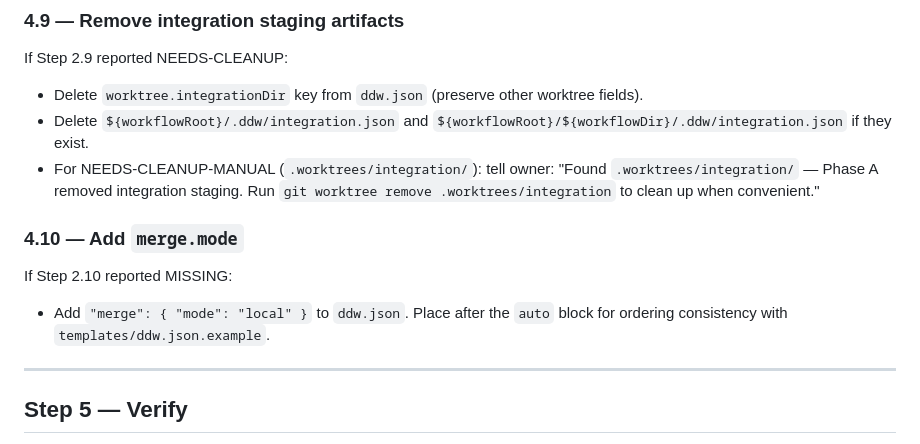
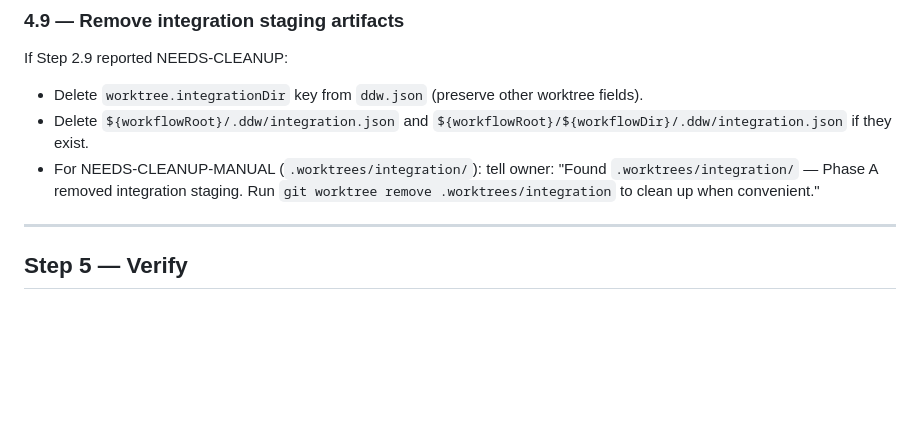
Before and after one commit to inalps/ddw, a Markdown page: skills/upgrade/SKILL.md, the part around one of its changes. Rendered like a GitHub page; blank space fills up the shorter version.

```diff
--- a/skills/upgrade/SKILL.md
+++ b/skills/upgrade/SKILL.md
@@ -185,11 +182,6 @@ If Step 2.9 reported NEEDS-CLEANUP:
 - Delete `${workflowRoot}/.ddw/integration.json` and `${workflowRoot}/${workflowDir}/.ddw/integration.json` if they exist.
 - For NEEDS-CLEANUP-MANUAL (`.worktrees/integration/`): tell owner: "Found `.worktrees/integration/` — Phase A removed integration staging. Run `git worktree remove .worktrees/integration` to clean up when convenient."
 
-### 4.10 — Add `merge.mode`
-
-If Step 2.10 reported MISSING:
-- Add `"merge": { "mode": "local" }` to `ddw.json`. Place after the `auto` block for ordering consistency with `templates/ddw.json.example`.
-
 ---
 
 ## Step 5 — Verify
```
Also changed, not shown: other parts of skills/upgrade/SKILL.md (+9 -12 lines).
